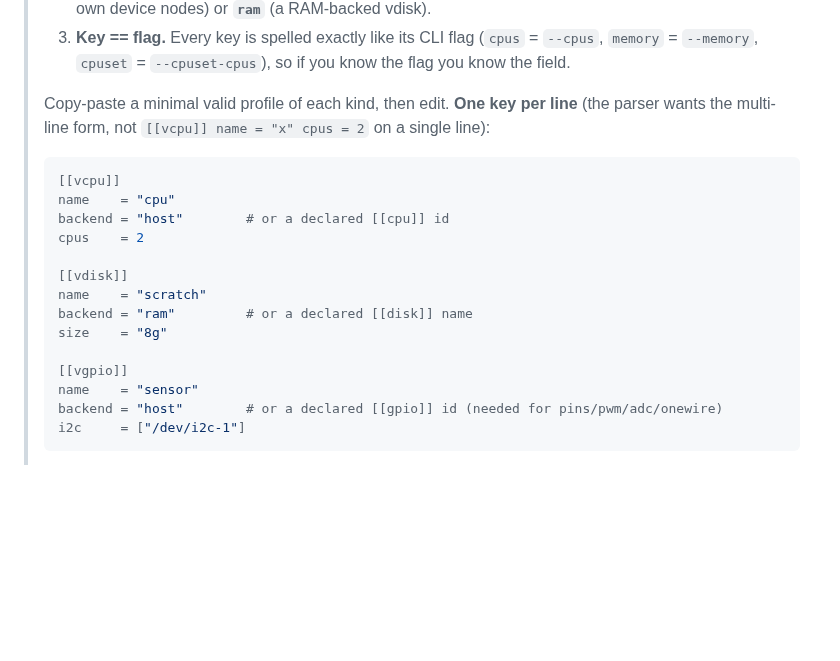
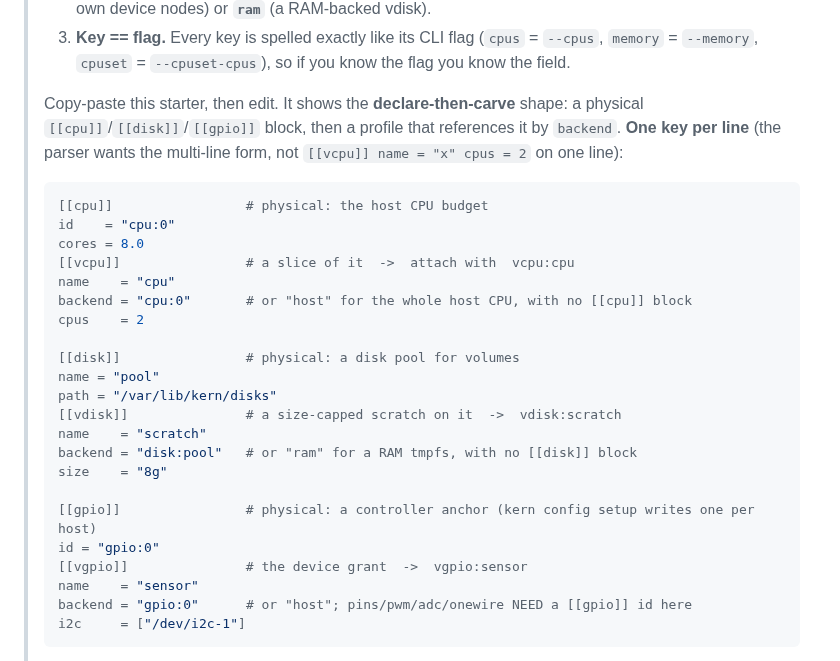
Before and after one commit to getkern/kern, a Markdown page: docs/CONFIG.md, the part around the change. GitHub-like rendering; blank space fills up the shorter version.

Commit message:
docs(config): starter shows the HW blocks too ([[cpu]]/[[disk]]/[[gpio]] + vprofile)
The copy-paste starter used host/ram and hid the physical layer. Show the
full declare-then-carve shape: a [[cpu]]/[[disk]]/[[gpio]] block + a profile
referencing it by backend, with host/ram noted inline as the no-block
shortcut. Validated.

````diff
--- a/docs/CONFIG.md
+++ b/docs/CONFIG.md
@@ -32,23 +32,32 @@ GPU family stays private, see [Roadmap](../README.md#roadmap).
 > 3. **Key == flag.** Every key is spelled exactly like its CLI flag (`cpus` = `--cpus`, `memory` =
 >    `--memory`, `cpuset` = `--cpuset-cpus`), so if you know the flag you know the field.
 >
-> Copy-paste a minimal valid profile of each kind, then edit. **One key per line** (the parser wants
-> the multi-line form, not `[[vcpu]] name = "x" cpus = 2` on a single line):
+> Copy-paste this starter, then edit. It shows the **declare-then-carve** shape: a physical
+> `[[cpu]]`/`[[disk]]`/`[[gpio]]` block, then a profile that references it by `backend`. **One key per
+> line** (the parser wants the multi-line form, not `[[vcpu]] name = "x" cpus = 2` on one line):
 >
 > ```toml
-> [[vcpu]]
+> [[cpu]]                 # physical: the host CPU budget
+> id    = "cpu:0"
+> cores = 8.0
+> [[vcpu]]                # a slice of it  ->  attach with  vcpu:cpu
 > name    = "cpu"
-> backend = "host"        # or a declared [[cpu]] id
+> backend = "cpu:0"       # or "host" for the whole host CPU, with no [[cpu]] block
 > cpus    = 2
 >
-> [[vdisk]]
+> [[disk]]                # physical: a disk pool for volumes
+> name = "pool"
+> path = "/var/lib/kern/disks"
+> [[vdisk]]               # a size-capped scratch on it  ->  vdisk:scratch
 > name    = "scratch"
-> backend = "ram"         # or a declared [[disk]] name
+> backend = "disk:pool"   # or "ram" for a RAM tmpfs, with no [[disk]] block
 > size    = "8g"
 >
-> [[vgpio]]
+> [[gpio]]                # physical: a controller anchor (kern config setup writes one per host)
+> id = "gpio:0"
+> [[vgpio]]               # the device grant  ->  vgpio:sensor
 > name    = "sensor"
-> backend = "host"        # or a declared [[gpio]] id (needed for pins/pwm/adc/onewire)
+> backend = "gpio:0"      # or "host"; pins/pwm/adc/onewire NEED a [[gpio]] id here
 > i2c     = ["/dev/i2c-1"]
 > ```
 >
````
